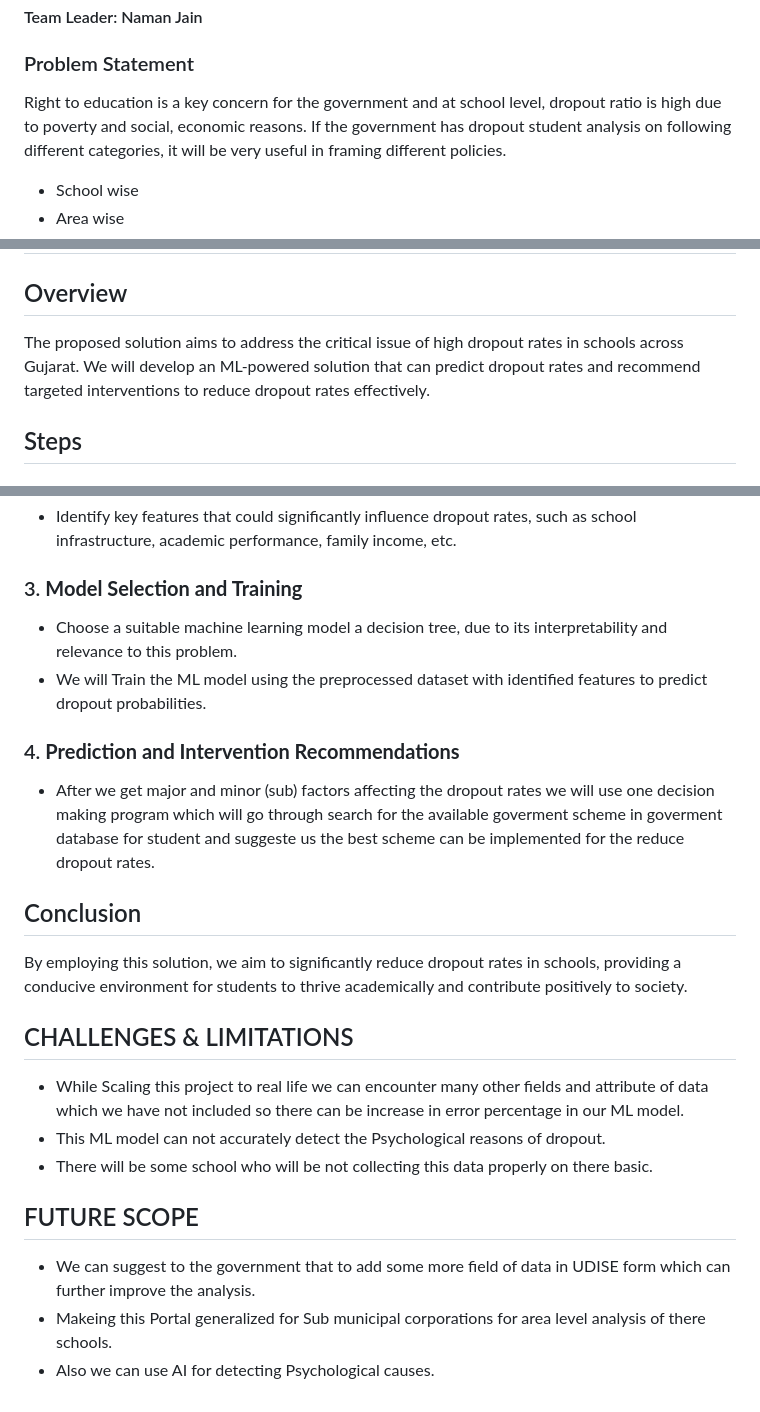
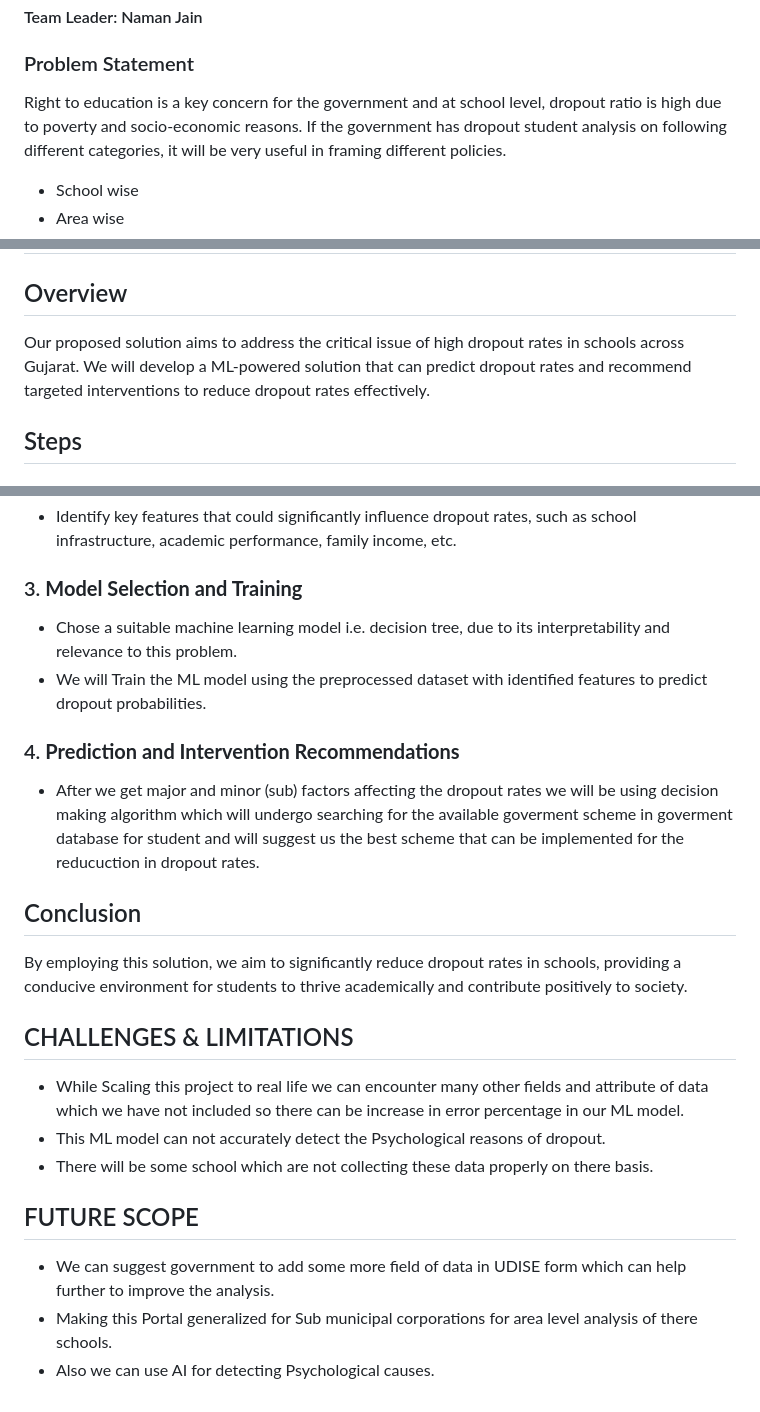
Before and after one commit to Self-nasu/droprate.github.io, a Markdown page: readme.md, 3 parts joined by grey strips. Rendered like a GitHub page.

```diff
--- a/readme.md
+++ b/readme.md
@@ -6,7 +6,7 @@
 #### Team Leader: Naman Jain
 
 ### Problem Statement
-Right to education is a key concern for the government and at school level, dropout ratio is high due to poverty and social, economic reasons.
+Right to education is a key concern for the government and at school level, dropout ratio is high due to poverty and socio-economic reasons.
 If the government has dropout student analysis on following different categories, it will be very useful in framing different policies.
 - School wise
 - Area wise
@@ -52,7 +52,7 @@ If the government has dropout student analysis on following different categories
 ## PROPOSED SOLUTION
 
 ## Overview
-The proposed solution aims to address the critical issue of high dropout rates in schools across Gujarat. We will develop an ML-powered solution that can predict dropout rates and recommend targeted interventions to reduce dropout rates effectively.
+Our proposed solution aims to address the critical issue of high dropout rates in schools across Gujarat. We will develop a ML-powered solution that can predict dropout rates and recommend targeted interventions to reduce dropout rates effectively.
 
 ## Steps
 
@@ -64,11 +64,11 @@ The proposed solution aims to address the critical issue of high dropout rates i
    - Identify key features that could significantly influence dropout rates, such as school infrastructure, academic performance, family income, etc.
 
 ### 3. **Model Selection and Training**
-   - Choose a suitable machine learning model a decision tree, due to its interpretability and relevance to this problem.
+   - Chose a suitable machine learning model i.e. decision tree, due to its interpretability and relevance to this problem.
    - We will Train the ML model using the preprocessed dataset with identified features to predict dropout probabilities.
 
 ### 4. **Prediction and Intervention Recommendations**
-   - After we get major and minor (sub) factors affecting the dropout rates we will use one decision making program which will go through search for the available goverment scheme in goverment database for student and suggeste us the best scheme can be implemented for the reduce dropout rates.
+   - After we get major and minor (sub) factors affecting the dropout rates we will be using decision making algorithm which will undergo searching for the available goverment scheme in goverment database for student and will suggest us the best scheme that can be implemented for the reducuction in dropout rates.
 
 ## Conclusion
 By employing this solution, we aim to significantly reduce dropout rates in schools, providing a conducive environment for students to thrive academically and contribute positively to society.
@@ -77,10 +77,10 @@ By employing this solution, we aim to significantly reduce dropout rates in scho
 
 - While Scaling this project to real life we can encounter many other fields and attribute of data which we have not included so there can be increase in error percentage in our ML model.
 - This ML model can not accurately detect the Psychological reasons of dropout.
-- There will be some school who will be not collecting this data properly on there basic.
+- There will be some school which are not collecting these data properly on there basis.
 
 ## FUTURE SCOPE
 
-- We can suggest to the government that to add some more field of data in UDISE form which can further improve the analysis.
-- Makeing this Portal generalized for Sub municipal corporations for area level analysis of there schools.
+- We can suggest government to add some more field of data in UDISE form which can help further to improve the analysis.
+- Making this Portal generalized for Sub municipal corporations for area level analysis of there schools.
 - Also we can use AI for detecting Psychological causes.
```
